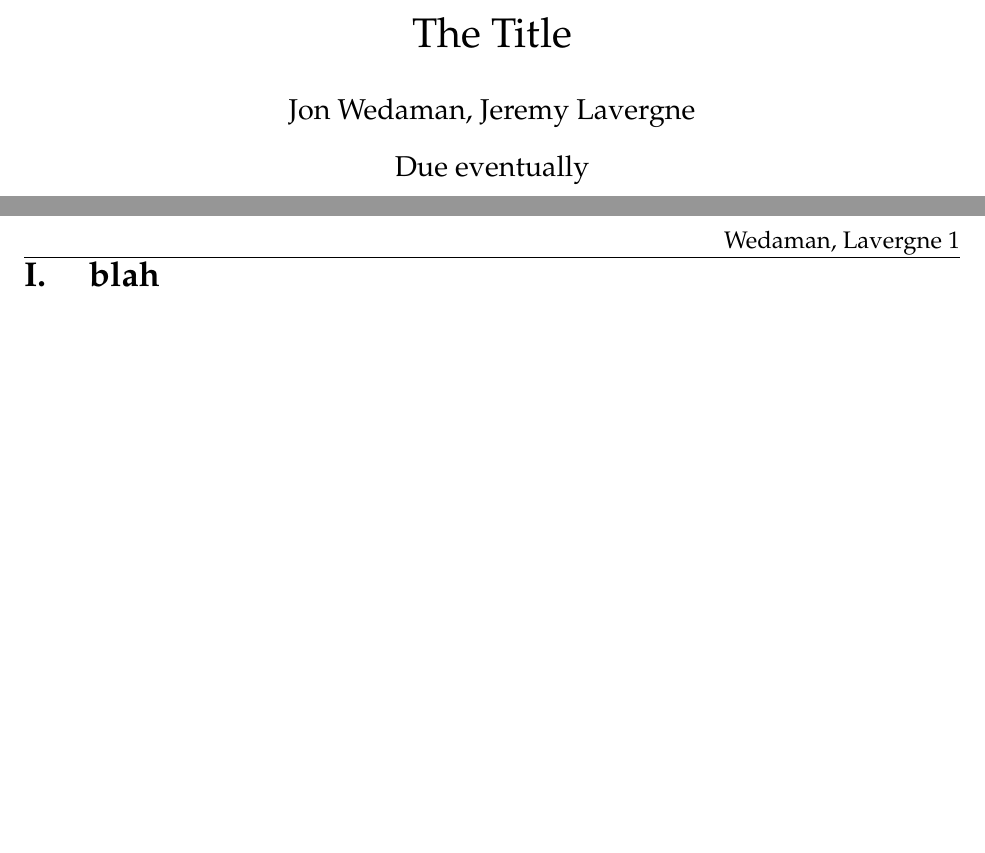
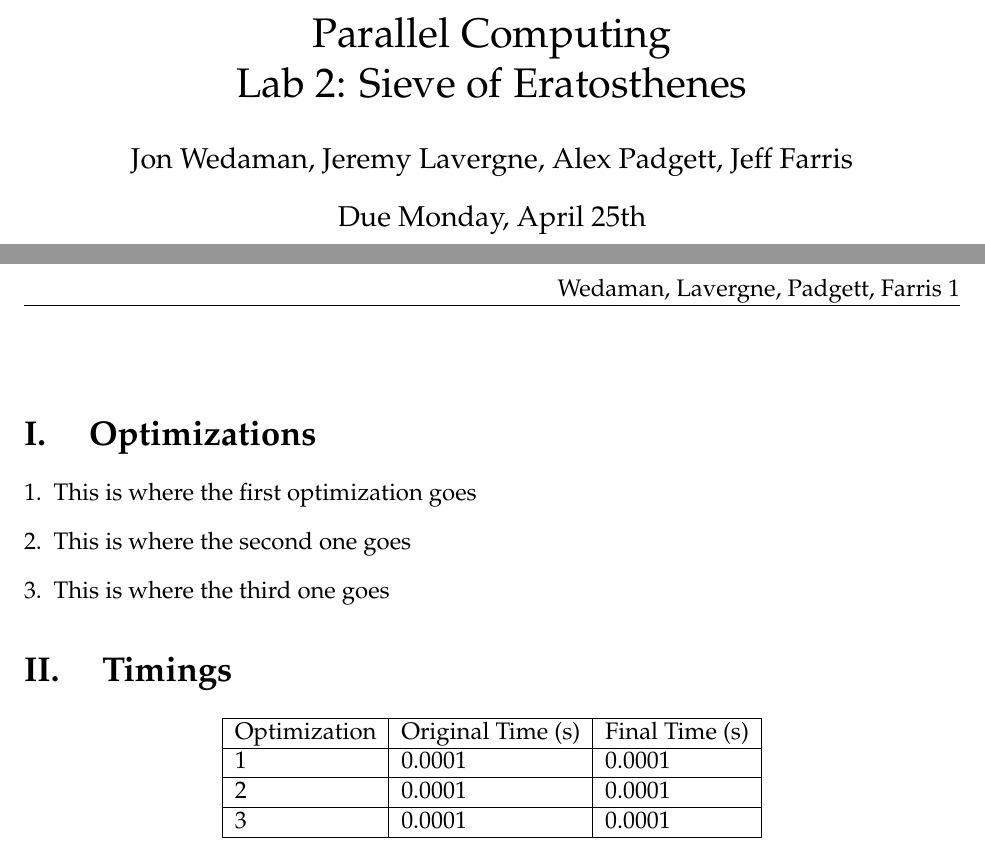
Before and after one commit to Markues/UC-CS668-Parallel-Computing-Labs-2011, a LaTeX document (Lab2-reduction/report/report.tex): two parts of pages 1 and 2 of 2, joined at a grey line, cut at the place of the change, the shorter picture padded with empty space. Compiled offline with pdfLaTeX.

Commit message:
Updated report template

```diff
--- a/Lab2-reduction/report/report.tex
+++ b/Lab2-reduction/report/report.tex
@@ -1,10 +1,10 @@
 \documentclass[12pt]{article}
-\newcommand{\MyFullName}{Jon Wedaman, Jeremy Lavergne}
-\newcommand{\MyLastName}{Wedaman, Lavergne}
+\newcommand{\MyFullName}{Jon Wedaman, Jeremy Lavergne, Alex Padgett, Jeff Farris}
+\newcommand{\MyLastName}{Wedaman, Lavergne, Padgett, Farris}
 \RequirePackage{macroNorm}
-\title{ The Title }
+\title{ Parallel Computing \\ Lab 2: Sieve of Eratosthenes }
 \author{\MyFullName}
-\date{ Due eventually }
+\date{ Due Monday, April 25th }
 \begin{document}
 \maketitle
 \thispagestyle{empty}
@@ -15,7 +15,26 @@
 \newpage
 
 \def\thesection{\Roman{section}.}
+\hfill \\
+\section{ Optimizations }
+\begin{enumerate}[1.]
 
-\section{ blah }
+\item This is where the first optimization goes
 
-\end{document}
+\item This is where the second one goes
+
+\item This is where the third one goes
+\end{enumerate}
+
+\section { Timings}
+
+
+\begin{center}
+    \begin{tabular}{ | l | l | l |}
+	\hline
+   	Optimization & Original Time (s) & Final Time (s) \\ \hline
+    	1 & 0.0001 & 0.0001 \\ \hline
+	2 & 0.0001 & 0.0001 \\ \hline
+	3 & 0.0001 & 0.0001 \\  \hline
+    \end{tabular}
+\end{center}\end{document}
```
